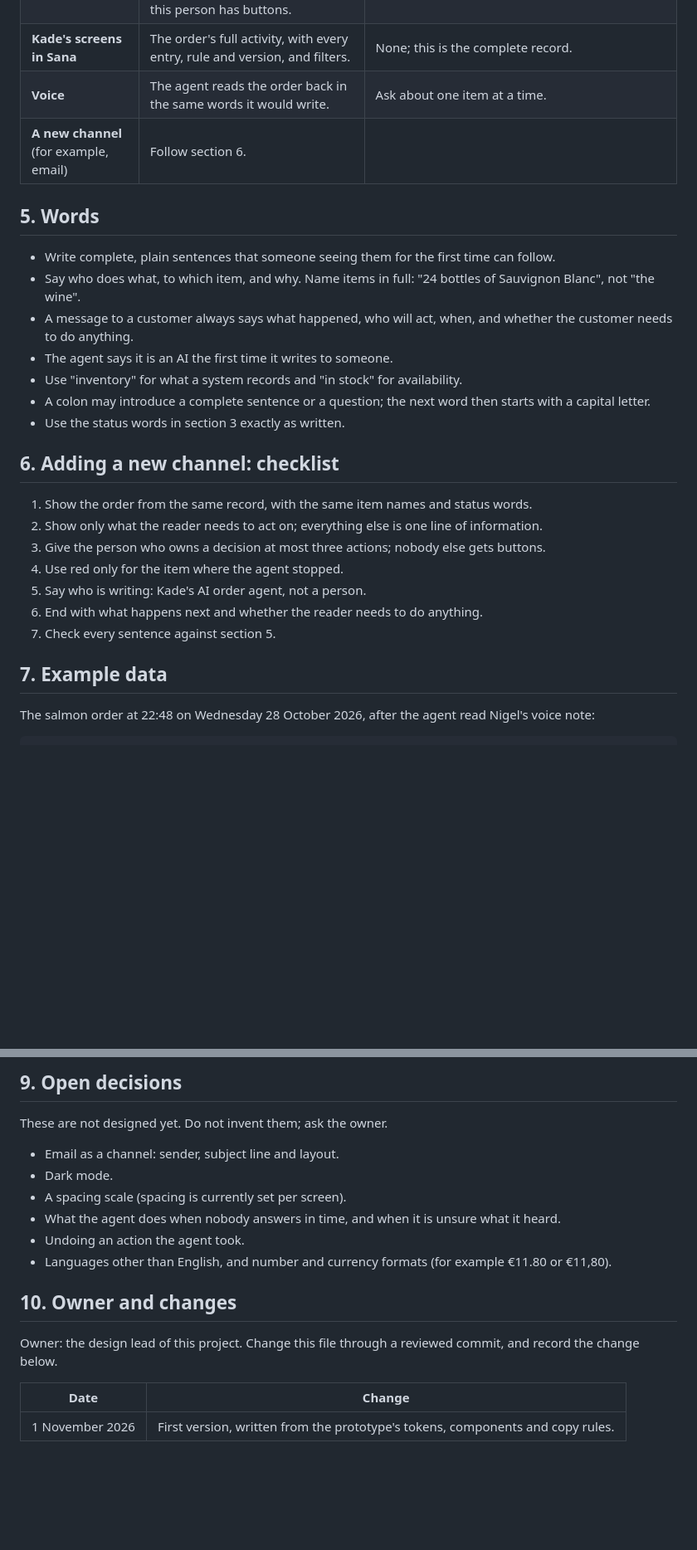
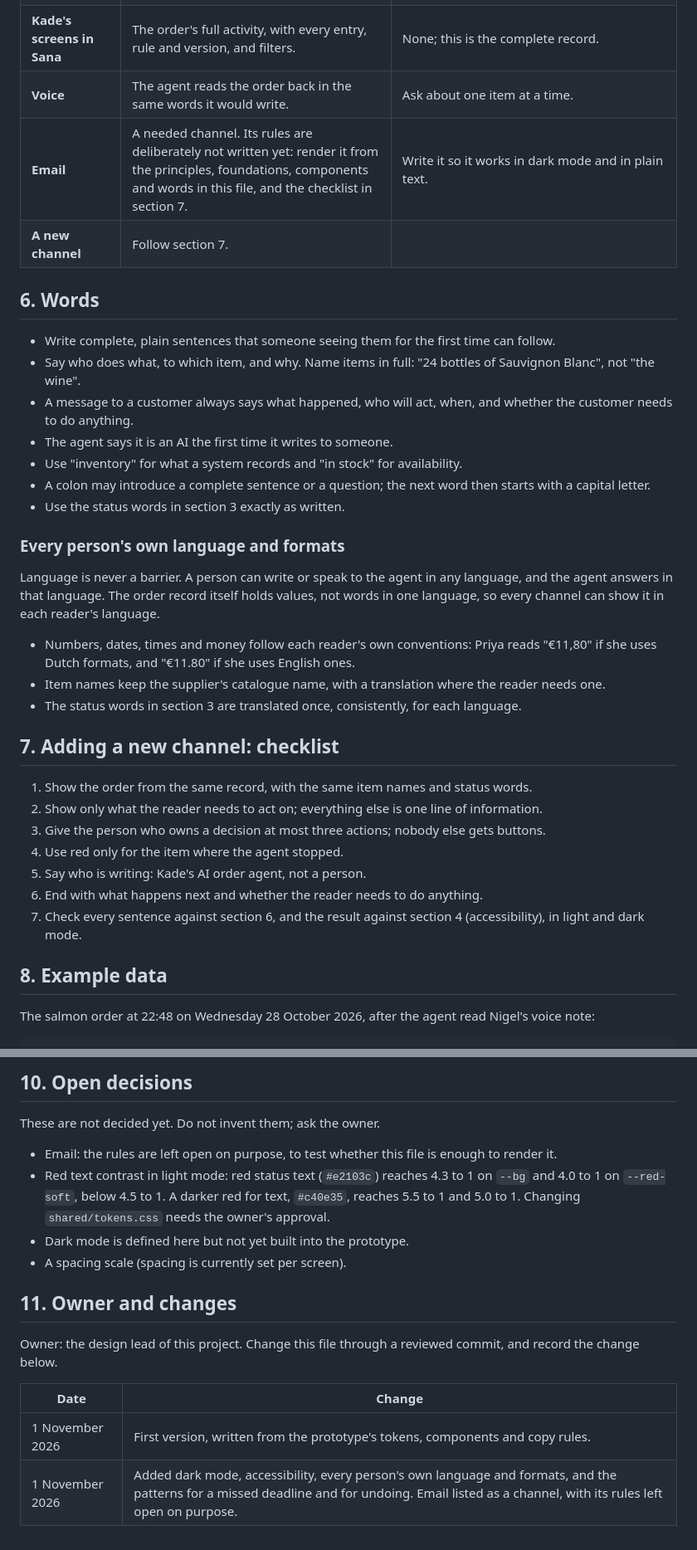
Before and after one commit to Kittokino/agentic-b2b-commerce, a Markdown page: DESIGN.md, 2 parts joined by grey strips. Shown at 83% size. GitHub-like rendering; blank space fills up the shorter version.

```diff
--- a/DESIGN.md
+++ b/DESIGN.md
@@ -87,9 +125,10 @@ What a person at the supplier receives when the agent has nothing left that it m
 | **Microsoft Teams** | One order card in the supplier's thread, with every item and its status. Only the item that needs this person has buttons. | Keep a card to one order; at most three actions per item. |
 | **Kade's screens in Sana** | The order's full activity, with every entry, rule and version, and filters. | None; this is the complete record. |
 | **Voice** | The agent reads the order back in the same words it would write. | Ask about one item at a time. |
-| **A new channel** (for example, email) | Follow section 6. | |
+| **Email** | A needed channel. Its rules are deliberately not written yet: render it from the principles, foundations, components and words in this file, and the checklist in section 7. | Write it so it works in dark mode and in plain text. |
+| **A new channel** | Follow section 7. | |
 
-## 5. Words
+## 6. Words
 
 - Write complete, plain sentences that someone seeing them for the first time can follow.
 - Say who does what, to which item, and why. Name items in full: "24 bottles of Sauvignon Blanc", not "the wine".
@@ -99,7 +138,15 @@ What a person at the supplier receives when the agent has nothing left that it m
 - A colon may introduce a complete sentence or a question; the next word then starts with a capital letter.
 - Use the status words in section 3 exactly as written.
 
-## 6. Adding a new channel: checklist
+### Every person's own language and formats
+
+Language is never a barrier. A person can write or speak to the agent in any language, and the agent answers in that language. The order record itself holds values, not words in one language, so every channel can show it in each reader's language.
+
+- Numbers, dates, times and money follow each reader's own conventions: Priya reads "€11,80" if she uses Dutch formats, and "€11.80" if she uses English ones.
+- Item names keep the supplier's catalogue name, with a translation where the reader needs one.
+- The status words in section 3 are translated once, consistently, for each language.
+
+## 7. Adding a new channel: checklist
 
 1. Show the order from the same record, with the same item names and status words.
 2. Show only what the reader needs to act on; everything else is one line of information.
@@ -107,9 +154,9 @@ What a person at the supplier receives when the agent has nothing left that it m
 4. Use red only for the item where the agent stopped.
 5. Say who is writing: Kade's AI order agent, not a person.
 6. End with what happens next and whether the reader needs to do anything.
-7. Check every sentence against section 5.
+7. Check every sentence against section 6, and the result against section 4 (accessibility), in light and dark mode.
 
-## 7. Example data
+## 8. Example data
 
 The salmon order at 22:48 on Wednesday 28 October 2026, after the agent read Nigel's voice note:
 
@@ -137,19 +184,18 @@ The salmon order at 22:48 on Wednesday 28 October 2026, after the agent read Nig
 
-## 9. Open decisions
+## 10. Open decisions
 
-These are not designed yet. Do not invent them; ask the owner.
+These are not decided yet. Do not invent them; ask the owner.
 
-- Email as a channel: sender, subject line and layout.
-- Dark mode.
+- Email: the rules are left open on purpose, to test whether this file is enough to render it.
+- Red text contrast in light mode: red status text (`#e2103c`) reaches 4.3 to 1 on `--bg` and 4.0 to 1 on `--red-soft`, below 4.5 to 1. A darker red for text, `#c40e35`, reaches 5.5 to 1 and 5.0 to 1. Changing `shared/tokens.css` needs the owner's approval.
+- Dark mode is defined here but not yet built into the prototype.
 - A spacing scale (spacing is currently set per screen).
-- What the agent does when nobody answers in time, and when it is unsure what it heard.
-- Undoing an action the agent took.
-- Languages other than English, and number and currency formats (for example €11.80 or €11,80).
 
-## 10. Owner and changes
+## 11. Owner and changes
 
 Owner: the design lead of this project. Change this file through a reviewed commit, and record the change below.
 
 | Date | Change |
 | --- | --- |
 | 1 November 2026 | First version, written from the prototype's tokens, components and copy rules. |
+| 1 November 2026 | Added dark mode, accessibility, every person's own language and formats, and the patterns for a missed deadline and for undoing. Email listed as a channel, with its rules left open on purpose. |
```
Also changed, not shown: other parts of DESIGN.md (+41 -3 lines).
